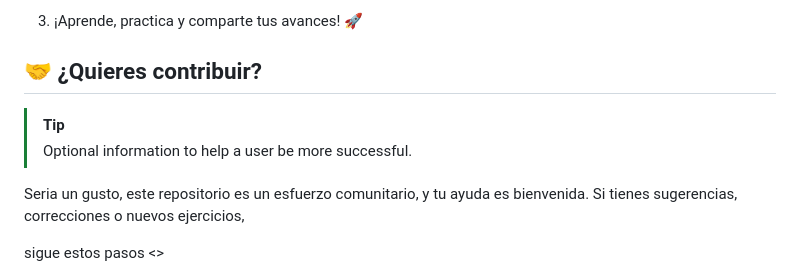
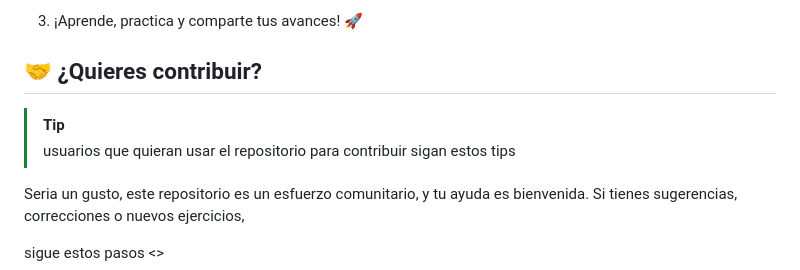
Before and after one commit to xWaito/xWaito_Buenas_Practicas_For-All, a Markdown page: README.md, the part around the change. GitHub-like rendering.

Commit message:
Pendiente_cambios

```diff
--- a/README.md
+++ b/README.md
@@ -81,8 +81,9 @@ No se trata solo de quedarnos con lo básico de la estructura; aunque no siempre
 3. ¡Aprende, practica y comparte tus avances! 🚀
 
 ## 🤝 ¿Quieres contribuir?
+
 > [!TIP]
-> Optional information to help a user be more successful.
+>usuarios que quieran usar el repositorio para contribuir sigan estos tips
 
 
 Seria un gusto, este repositorio es un esfuerzo comunitario, y tu ayuda es bienvenida. Si tienes sugerencias, correcciones o nuevos ejercicios,
```
